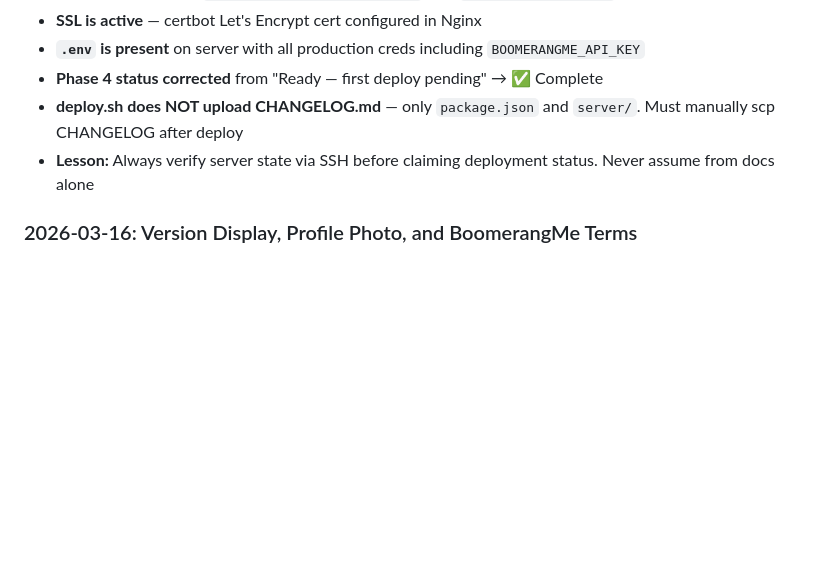
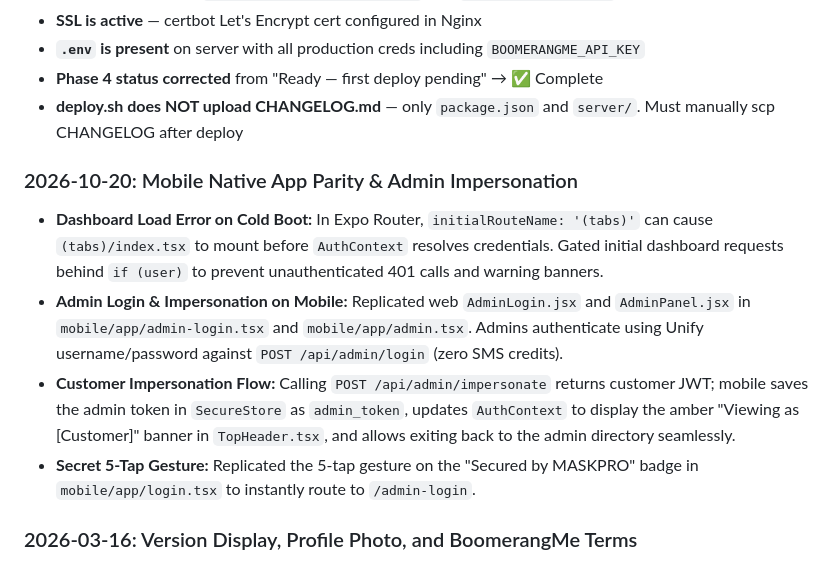
Before and after one commit to kyanzach/MASKPROCare-App, a Markdown page: .agents/docs/maskprocare-reference.md, the part around the change. GitHub-like rendering; blank space fills up the shorter version.

Commit message:
docs: record mobile admin impersonation and dashboard fix in reference guide

```diff
--- a/.agents/docs/maskprocare-reference.md
+++ b/.agents/docs/maskprocare-reference.md
@@ -269,7 +269,11 @@ ssh root@167.71.217.49 'certbot --nginx -d care.maskpro.ph'
 - **`.env` is present** on server with all production creds including `BOOMERANGME_API_KEY`
 - **Phase 4 status corrected** from "Ready — first deploy pending" → ✅ Complete
 - **deploy.sh does NOT upload CHANGELOG.md** — only `package.json` and `server/`. Must manually scp CHANGELOG after deploy
-- **Lesson:** Always verify server state via SSH before claiming deployment status. Never assume from docs alone
+### 2026-10-20: Mobile Native App Parity & Admin Impersonation
+- **Dashboard Load Error on Cold Boot:** In Expo Router, `initialRouteName: '(tabs)'` can cause `(tabs)/index.tsx` to mount before `AuthContext` resolves credentials. Gated initial dashboard requests behind `if (user)` to prevent unauthenticated 401 calls and warning banners.
+- **Admin Login & Impersonation on Mobile:** Replicated web `AdminLogin.jsx` and `AdminPanel.jsx` in `mobile/app/admin-login.tsx` and `mobile/app/admin.tsx`. Admins authenticate using Unify username/password against `POST /api/admin/login` (zero SMS credits).
+- **Customer Impersonation Flow:** Calling `POST /api/admin/impersonate` returns customer JWT; mobile saves the admin token in `SecureStore` as `admin_token`, updates `AuthContext` to display the amber "Viewing as [Customer]" banner in `TopHeader.tsx`, and allows exiting back to the admin directory seamlessly.
+- **Secret 5-Tap Gesture:** Replicated the 5-tap gesture on the "Secured by MASKPRO" badge in `mobile/app/login.tsx` to instantly route to `/admin-login`.
 
 ### 2026-03-16: Version Display, Profile Photo, and BoomerangMe Terms
 - **Version bug root cause:** `Layout.jsx` had `const APP_VERSION = '1.5.0'` hardcoded — never synced with `package.json`. Fix: Vite `define: { __APP_VERSION__: JSON.stringify(pkg.version) }` in `vite.config.js` injects version at build time
```
